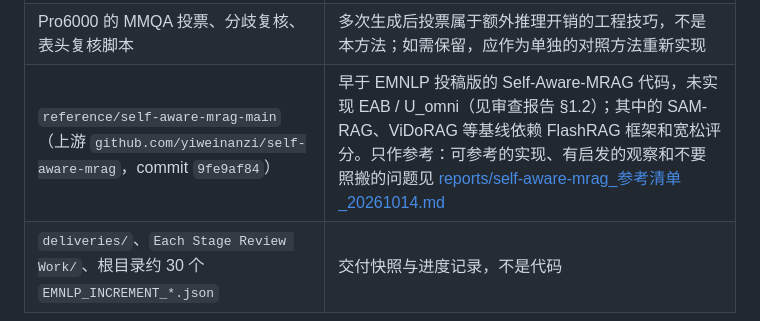
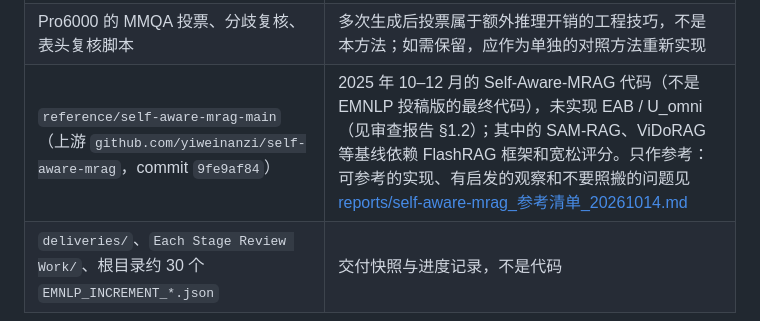
Before and after one commit to yiweinanzi666/omniaware, a Markdown page: docs/LEGACY_MAP.md, the part around the change. GitHub-like rendering.

```diff
--- a/docs/LEGACY_MAP.md
+++ b/docs/LEGACY_MAP.md
@@ -56,7 +56,7 @@
 | `runs/claude_direct_repair_*`、`goal_diagnosis_codex_*`、`local_m4_*`、`pro6000_preparation_*` 等目录 | 绝大多数是一次性的审计、复现、按轮次的测试和运行编排；可复用的只有已迁移的三个小工具 |
 | WebQA 开放检索中的图像修复脚本（`prepare_official_jpeg_assets` 等） | 只用于一次性修复少数图片；索引已经建好 |
 | Pro6000 的 MMQA 投票、分歧复核、表头复核脚本 | 多次生成后投票属于额外推理开销的工程技巧，不是本方法；如需保留，应作为单独的对照方法重新实现 |
-| `reference/self-aware-mrag-main`（上游 `github.com/yiweinanzi/self-aware-mrag`，commit `9fe9af84`） | 早于 EMNLP 投稿版的 Self-Aware-MRAG 代码，未实现 EAB / U_omni（见审查报告 §1.2）；其中的 SAM-RAG、ViDoRAG 等基线依赖 FlashRAG 框架和宽松评分。只作参考：可参考的实现、有启发的观察和不要照搬的问题见 [reports/self-aware-mrag_参考清单_20261014.md](reports/self-aware-mrag_参考清单_20261014.md) |
+| `reference/self-aware-mrag-main`（上游 `github.com/yiweinanzi/self-aware-mrag`，commit `9fe9af84`） | 2025 年 10–12 月的 Self-Aware-MRAG 代码（不是 EMNLP 投稿版的最终代码），未实现 EAB / U_omni（见审查报告 §1.2）；其中的 SAM-RAG、ViDoRAG 等基线依赖 FlashRAG 框架和宽松评分。只作参考：可参考的实现、有启发的观察和不要照搬的问题见 [reports/self-aware-mrag_参考清单_20261014.md](reports/self-aware-mrag_参考清单_20261014.md) |
 | `deliveries/`、`Each Stage Review Work/`、根目录约 30 个 `EMNLP_INCREMENT_*.json` | 交付快照与进度记录，不是代码 |
 
 需要追溯时，到旧仓库用 `git show c8d08ebb:<路径>` 读取。
```
Also changed, not shown: docs/reports/self-aware-mrag_参考清单_20261014.md (+42 -27 lines).
